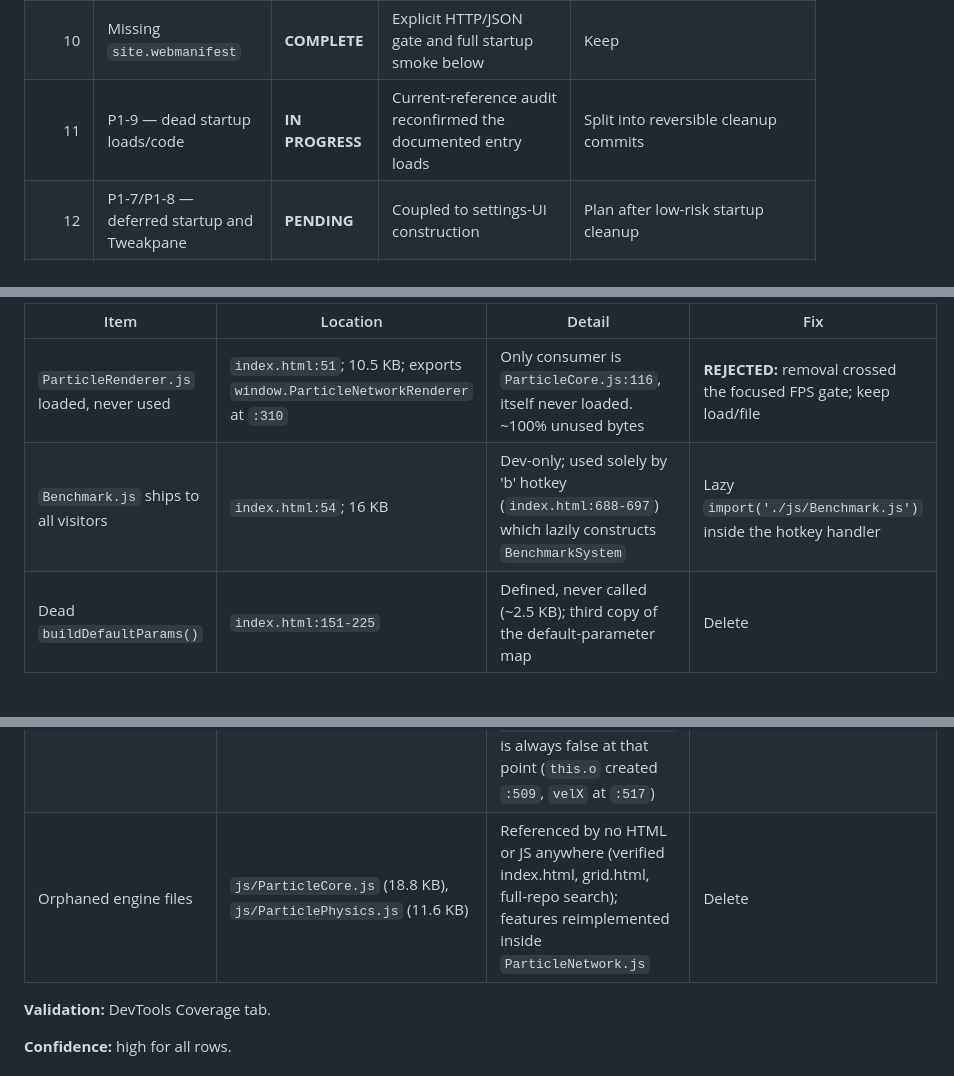
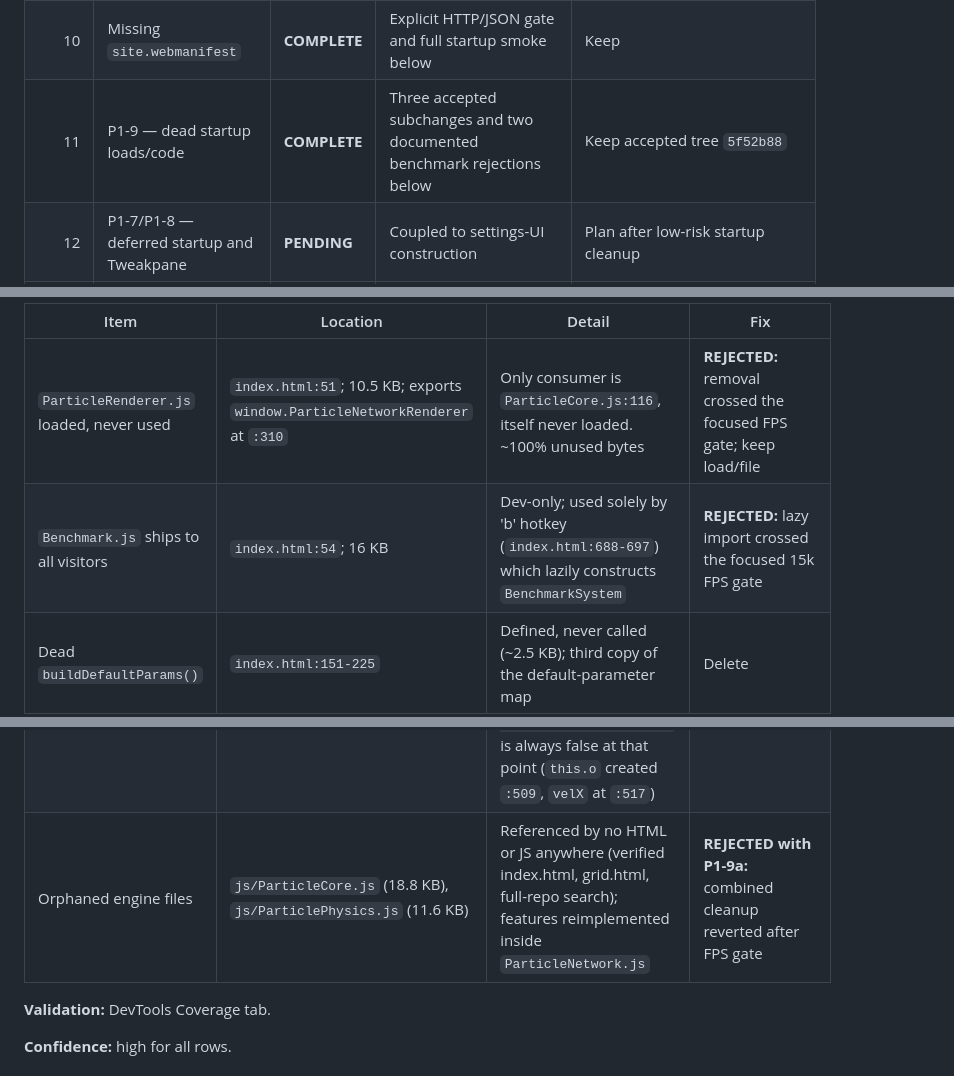
Before and after one commit to HamzaETTH/HamzaETTH.github.io, a Markdown page: OPTIMIZATION.md, 3 parts joined by grey strips. Drawn GitHub-style; blank space fills up the shorter version.

```diff
--- a/OPTIMIZATION.md
+++ b/OPTIMIZATION.md
@@ -20,7 +20,7 @@ This file is the permanent optimization record. Every optimization must be isola
 | 8 | P2-2 — per-pair velocity validation | **REJECTED** | Deterministic win, but focused FPS gate confirmed a regression | Production change removed |
 | 9 | P1-6 — unused Inter load | **COMPLETE** | Deterministic two-to-one font stylesheet request result below | Keep |
 | 10 | Missing `site.webmanifest` | **COMPLETE** | Explicit HTTP/JSON gate and full startup smoke below | Keep |
-| 11 | P1-9 — dead startup loads/code | **IN PROGRESS** | Current-reference audit reconfirmed the documented entry loads | Split into reversible cleanup commits |
+| 11 | P1-9 — dead startup loads/code | **COMPLETE** | Three accepted subchanges and two documented benchmark rejections below | Keep accepted tree `5f52b88` |
 | 12 | P1-7/P1-8 — deferred startup and Tweakpane | **PENDING** | Coupled to settings-UI construction | Plan after low-risk startup cleanup |
 | 13 | Lazy-build settings UI | **PENDING** | Existing pane is still built during `DOMContentLoaded` | Couple with P1-8 without restoring hidden polling |
 | 14 | Pause simulation while hidden | **PENDING** | No current visibility lifecycle | Isolate running/stopped/resume-state test |
@@ -319,12 +319,12 @@ No uncapped average-FPS row regressed by more than 5%, so the focused confirmati
 | Item | Location | Detail | Fix |
 |---|---|---|---|
 | `ParticleRenderer.js` loaded, never used | `index.html:51`; 10.5 KB; exports `window.ParticleNetworkRenderer` at `:310` | Only consumer is `ParticleCore.js:116`, itself never loaded. ~100% unused bytes | **REJECTED:** removal crossed the focused FPS gate; keep load/file |
-| `Benchmark.js` ships to all visitors | `index.html:54`; 16 KB | Dev-only; used solely by 'b' hotkey (`index.html:688-697`) which lazily constructs `BenchmarkSystem` | Lazy `import('./js/Benchmark.js')` inside the hotkey handler |
+| `Benchmark.js` ships to all visitors | `index.html:54`; 16 KB | Dev-only; used solely by 'b' hotkey (`index.html:688-697`) which lazily constructs `BenchmarkSystem` | **REJECTED:** lazy import crossed the focused 15k FPS gate |
 | Dead `buildDefaultParams()` | `index.html:151-225` | Defined, never called (~2.5 KB); third copy of the default-parameter map | Delete |
 | Unused imports | `index.html:58` | `normalizeHex`, `toCssColor` never used | Trim import to `rgbArrayToHex, randInt, rand01, randBool, randHex` |
 | `ColorUtils.js` duplicated first half | `js/ColorUtils.js:7-102` vs `:104-347` | Both top-level function declarations; hoisting makes the second copy (the superset, adds `rgbToLab`, `deltaE`, `contrastRatio`) win; first block ~5 KB dead | Delete lines 1-102 |
 | Dead velocity-persist loops | `js/ParticleNetwork.js:416-439` | Two byte-identical loops copying `this.o[i].velocity` into `this.velX/velY`; guard `if (this.velX && this.velY && Array.isArray(this.o))` is always false at that point (`this.o` created `:509`, `velX` at `:517`) | Delete both blocks |
-| Orphaned engine files | `js/ParticleCore.js` (18.8 KB), `js/ParticlePhysics.js` (11.6 KB) | Referenced by no HTML or JS anywhere (verified index.html, grid.html, full-repo search); features reimplemented inside `ParticleNetwork.js` | Delete |
+| Orphaned engine files | `js/ParticleCore.js` (18.8 KB), `js/ParticlePhysics.js` (11.6 KB) | Referenced by no HTML or JS anywhere (verified index.html, grid.html, full-repo search); features reimplemented inside `ParticleNetwork.js` | **REJECTED with P1-9a:** combined cleanup reverted after FPS gate |
 
 **Validation:** DevTools Coverage tab.
 
```
Also changed, not shown: other parts of OPTIMIZATION.md (+22 -0 lines).
